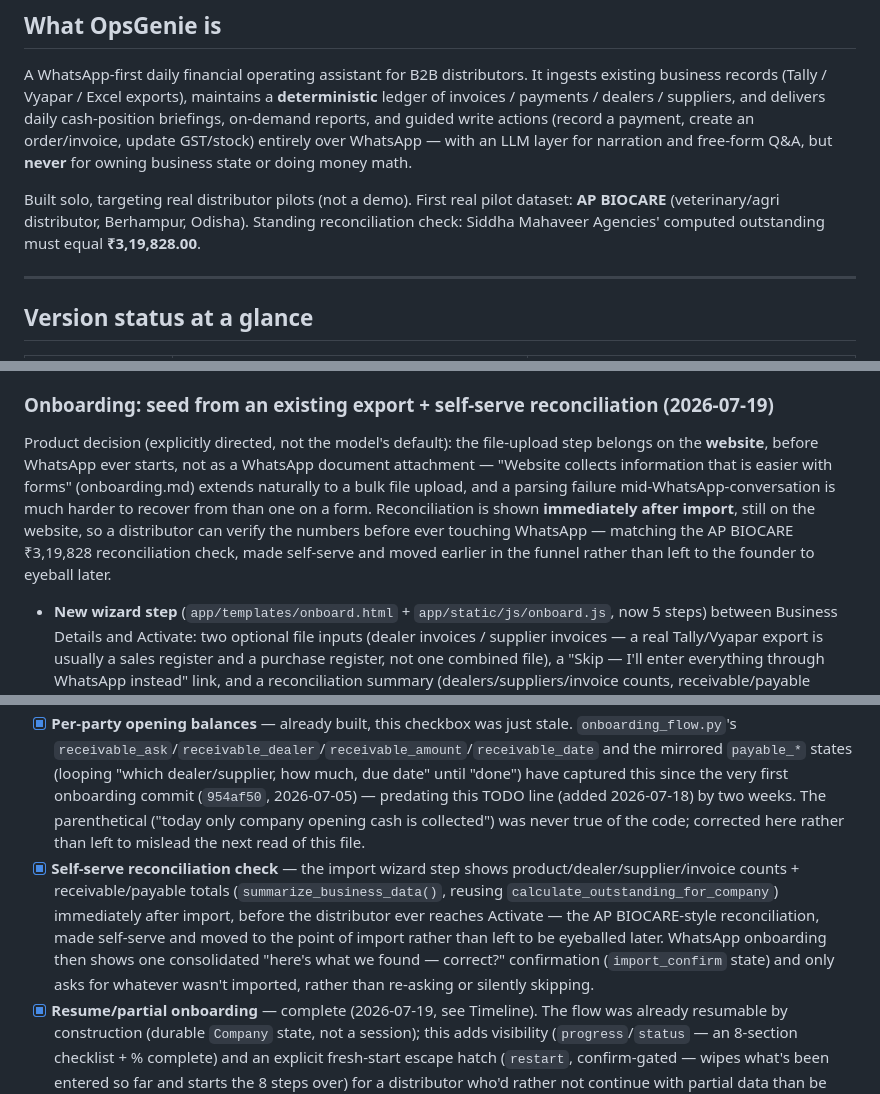
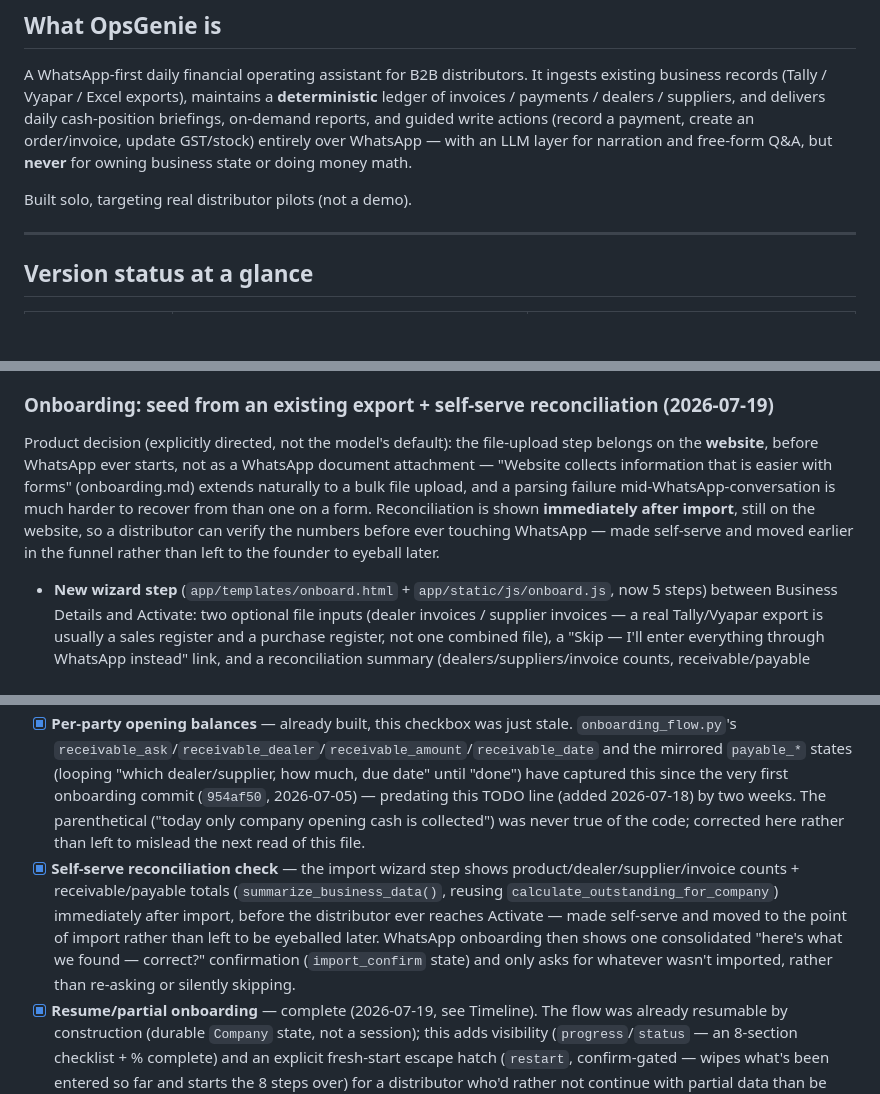
Before and after one commit to CrypticRevenger/OpsGenie-1, a Markdown page: PROJECT_STATUS.md, 3 parts joined by grey strips. Drawn GitHub-style; blank space fills up the shorter version.

```diff
--- a/PROJECT_STATUS.md
+++ b/PROJECT_STATUS.md
@@ -10,7 +10,7 @@ A running record of everything built so far, mapped to the SPEC's version roadma
 
 A WhatsApp-first daily financial operating assistant for B2B distributors. It ingests existing business records (Tally / Vyapar / Excel exports), maintains a **deterministic** ledger of invoices / payments / dealers / suppliers, and delivers daily cash-position briefings, on-demand reports, and guided write actions (record a payment, create an order/invoice, update GST/stock) entirely over WhatsApp — with an LLM layer for narration and free-form Q&A, but **never** for owning business state or doing money math.
 
-Built solo, targeting real distributor pilots (not a demo). First real pilot dataset: **AP BIOCARE** (veterinary/agri distributor, Berhampur, Odisha). Standing reconciliation check: Siddha Mahaveer Agencies' computed outstanding must equal **₹3,19,828.00**.
+Built solo, targeting real distributor pilots (not a demo).
 
 ---
 
@@ -128,7 +128,7 @@ Follow-up to the same-day "seed from an existing export" work below, closing the
 - 22 new tests (5 product-import + 2 admin-route-consistency + 7 import-confirm flow, replacing 6 superseded skip-chain tests from the same-day work + 1 Excel pipeline integration test + the pre-existing `test_receivable_confirmation_no_reasks_for_name` fixture adjusted to seed its dealer after GST setup instead of before, so it doesn't itself trigger the new import-confirm detour). Full suite green (809 tests), ruff clean. Verified live end-to-end against the local dev DB: registered a company, imported a product file and a receivable file through the real endpoints, drove the real `handle_onboarding_message` through language → business type → GST → import_confirm (rendered with the real imported counts/amounts) → "yes" → correctly landed on suppliers (the one uncovered section).
 
 ### Onboarding: seed from an existing export + self-serve reconciliation (2026-07-19)
-Product decision (explicitly directed, not the model's default): the file-upload step belongs on the **website**, before WhatsApp ever starts, not as a WhatsApp document attachment — "Website collects information that is easier with forms" (onboarding.md) extends naturally to a bulk file upload, and a parsing failure mid-WhatsApp-conversation is much harder to recover from than one on a form. Reconciliation is shown **immediately after import**, still on the website, so a distributor can verify the numbers before ever touching WhatsApp — matching the AP BIOCARE ₹3,19,828 reconciliation check, made self-serve and moved earlier in the funnel rather than left to the founder to eyeball later.
+Product decision (explicitly directed, not the model's default): the file-upload step belongs on the **website**, before WhatsApp ever starts, not as a WhatsApp document attachment — "Website collects information that is easier with forms" (onboarding.md) extends naturally to a bulk file upload, and a parsing failure mid-WhatsApp-conversation is much harder to recover from than one on a form. Reconciliation is shown **immediately after import**, still on the website, so a distributor can verify the numbers before ever touching WhatsApp — made self-serve and moved earlier in the funnel rather than left to the founder to eyeball later.
 - **New wizard step** (`app/templates/onboard.html` + `app/static/js/onboard.js`, now 5 steps) between Business Details and Activate: two optional file inputs (dealer invoices / supplier invoices — a real Tally/Vyapar export is usually a sales register and a purchase register, not one combined file), a "Skip — I'll enter everything through WhatsApp instead" link, and a reconciliation summary (dealers/suppliers/invoice counts, receivable/payable totals) rendered in place of the upload fields once import succeeds, with a "Looks good — Continue" second click before advancing — not auto-advanced, so the distributor has to actually look at it.
 - **New public route** `POST /onboard/{id}/import` (`app/api/onboarding.py`) reuses `ImportEngine.run_import` unchanged (`file_kind="invoices"` only — opening receivables/payables, not full payment history import, matching what onboarding is actually for), scoped to one direction per call like the founder admin route it mirrors. Gated to `onboarding_state == not_started and not subscription_active` — stricter than the existing activate route's check, closing the same "guessed/leaked UUID" hole but for a route that can *write* data, not just flip a flag: without it, any UUID could inject invoices into a real, already-active distributor's live books after go-live. 5 MB upload cap (half the founder route's 10 MB) as cheap defense-in-depth on an unauthenticated surface — the real guard is the state gate, not the byte cap, since this repo has no rate-limiting infrastructure anywhere and none was added here (Phase-discipline call: not justified at pilot scale yet).
 - **Reconciliation primitive**: `summarize_business_data()` (`app/services/onboarding.py`) is not import-specific — it just queries current Dealer/Supplier/Invoice state via the existing `calculate_outstanding_for_company`, so it's correct regardless of how the data got there. Returned alongside every import response so the wizard never needs a second round trip.
@@ -291,7 +301,7 @@ New migration (enum values only, no new tables): `ActivityEntityType.product`, p
 All four items below are done — see Timeline for both sessions' detail.
 - [x] **Seed from an existing export** — website wizard step (before WhatsApp starts) uploading a dealer-invoices file, a supplier-invoices file, and/or a product/current-stock file through a new public `POST /onboard/{id}/import`, reusing `ImportEngine.run_import`. Product decision: website, not WhatsApp — a form recovers from a bad upload far more gracefully than a chat conversation would. WhatsApp onboarding then shows one consolidated "here's what we found — correct?" confirmation (not a silent skip) and only asks for whatever wasn't imported.
 - [x] **Per-party opening balances** — already built, this checkbox was just stale. `onboarding_flow.py`'s `receivable_ask`/`receivable_dealer`/`receivable_amount`/`receivable_date` and the mirrored `payable_*` states (looping "which dealer/supplier, how much, due date" until "done") have captured this since the very first onboarding commit (`954af50`, 2026-07-05) — predating this TODO line (added 2026-07-18) by two weeks. The parenthetical ("today only company opening cash is collected") was never true of the code; corrected here rather than left to mislead the next read of this file.
-- [x] **Self-serve reconciliation check** — the import wizard step shows product/dealer/supplier/invoice counts + receivable/payable totals (`summarize_business_data()`, reusing `calculate_outstanding_for_company`) immediately after import, before the distributor ever reaches Activate — the AP BIOCARE-style reconciliation, made self-serve and moved to the point of import rather than left to be eyeballed later. WhatsApp onboarding then shows one consolidated "here's what we found — correct?" confirmation (`import_confirm` state) and only asks for whatever wasn't imported, rather than re-asking or silently skipping.
+- [x] **Self-serve reconciliation check** — the import wizard step shows product/dealer/supplier/invoice counts + receivable/payable totals (`summarize_business_data()`, reusing `calculate_outstanding_for_company`) immediately after import, before the distributor ever reaches Activate — made self-serve and moved to the point of import rather than left to be eyeballed later. WhatsApp onboarding then shows one consolidated "here's what we found — correct?" confirmation (`import_confirm` state) and only asks for whatever wasn't imported, rather than re-asking or silently skipping.
 - [x] **Resume/partial onboarding** — complete (2026-07-19, see Timeline). The flow was already resumable by construction (durable `Company` state, not a session); this adds visibility (`progress`/`status` — an 8-section checklist + % complete) and an explicit fresh-start escape hatch (`restart`, confirm-gated — wipes what's been entered so far and starts the 8 steps over) for a distributor who'd rather not continue with partial data than be forced to.
 
 ### Interaction & input improvements
```
Also changed, not shown: other parts of PROJECT_STATUS.md (+12 -3 lines).
